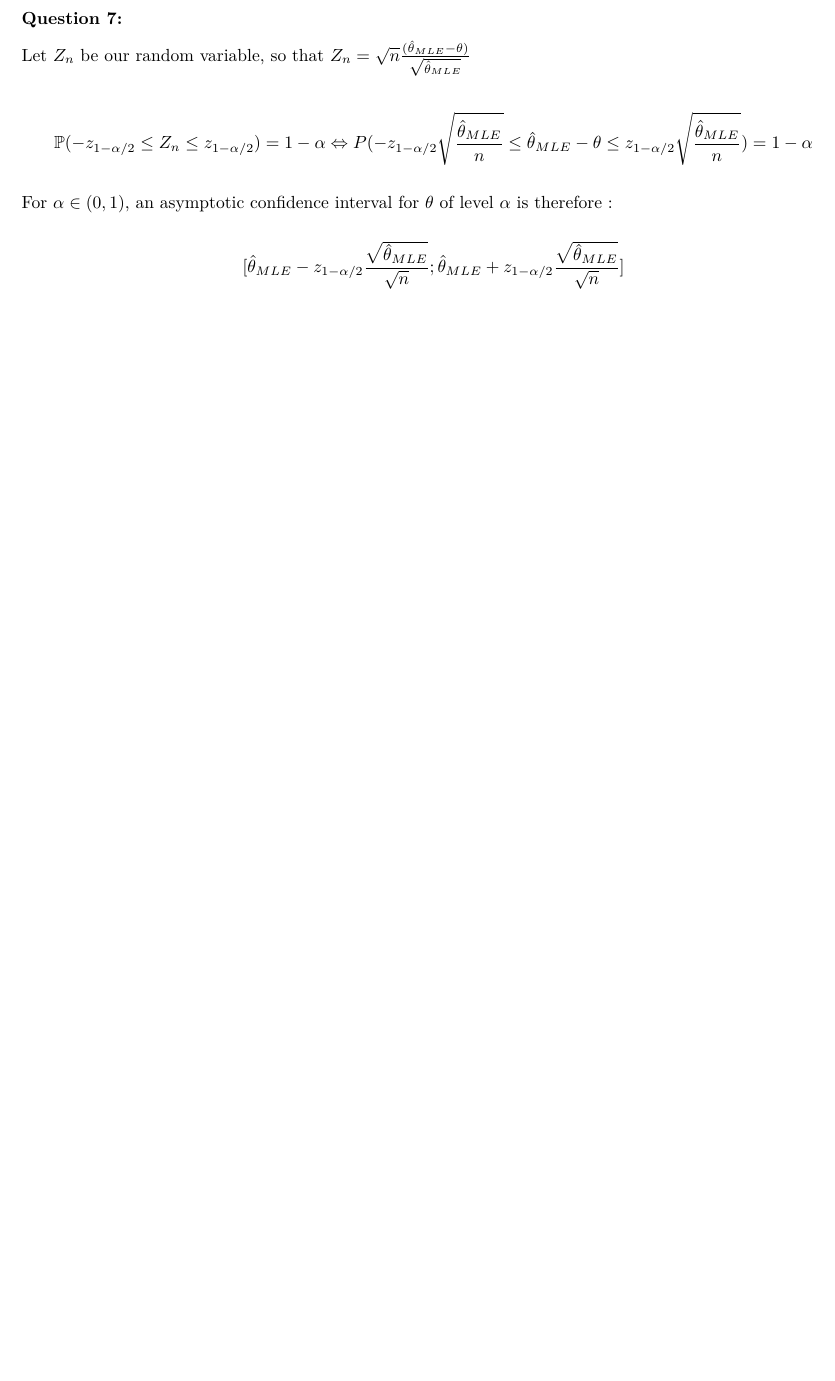
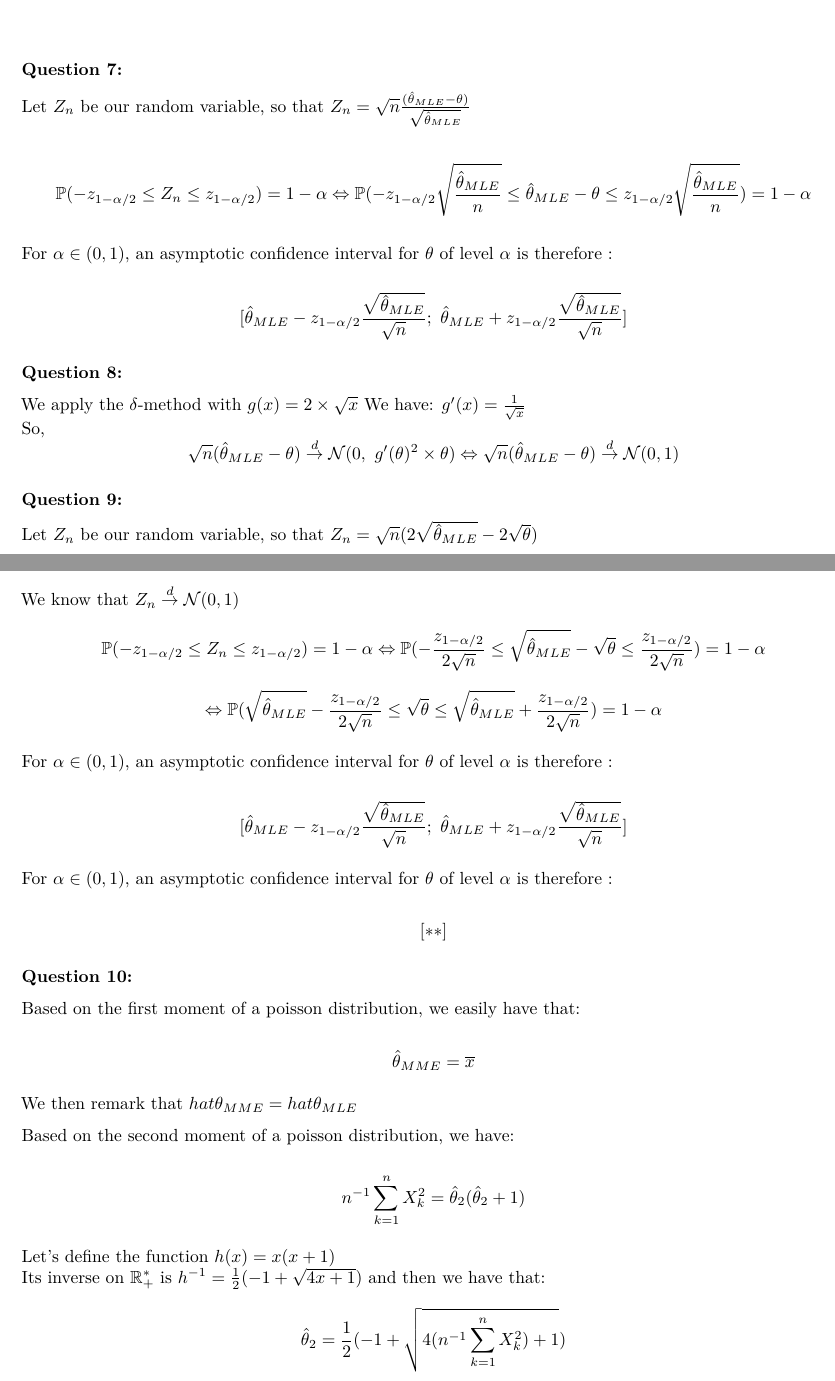
Before and after one commit to AdrienToulouse/Statistics, an R Markdown document (EX1.Rmd): part of page 4 of 4 before the commit and two parts of pages 4 and 5 of 5 after it, the two joined at a grey line, cut so that both start at the same text, the shorter picture padded with empty space. Rendered offline with R 4.5, knitr and Pandoc, then LaTeX, with nearby package versions; code that draws random numbers runs with fixed seeds of ours; a font, style sheet, LaTeX package, included part or bibliography that could not be used is replaced or left out.

Commit message:
question 10

```diff
--- a/EX1.Rmd
+++ b/EX1.Rmd
@@ -41,3 +42,4 @@ $$
 $$
 
 $$
+\mathbb{V} (\mathbb{X}) = \mathbb{E}[\mathbb{X}^2] - \mathbb{E}[\mathbb{X}]^2 = \theta (\theta + 1) - \theta^2 = \theta
@@ -123,11 +125,62 @@ qqline(sample)
 Let $Z_n$ be our random variable, so that $Z_n = \sqrt{n}\frac{(\hat\theta_{MLE}-\theta)}{\sqrt{\hat\theta_{MLE}}}$
 
 $$
-\mathbb{P} (-z_{1-\alpha/2} \leq Z_n \leq z_{1-\alpha/2}) = 1- \alpha \Leftrightarrow P(-z_{1-\alpha/2} \sqrt{\frac{\hat\theta_{MLE}}{n}} \leq \hat\theta_{MLE} - \theta \leq z_{1-\alpha/2}\sqrt{\frac{\hat\theta_{MLE}}{n}})= 1- \alpha
+\mathbb{P} (-z_{1-\alpha/2} \leq Z_n \leq z_{1-\alpha/2}) = 1- \alpha \Leftrightarrow \mathbb{P}(-z_{1-\alpha/2} \sqrt{\frac{\hat\theta_{MLE}}{n}} \leq \hat\theta_{MLE} - \theta \leq z_{1-\alpha/2}\sqrt{\frac{\hat\theta_{MLE}}{n}})= 1- \alpha
 $$
 
 For $\alpha \in (0, 1)$,  an asymptotic confidence interval for $\theta$ of level $\alpha$ is therefore :
 
 $$
-[\hat\theta_{MLE}-z_{1-\alpha/2}\frac{\sqrt{\hat\theta_{MLE}}}{\sqrt{n}};\hat\theta_{MLE}+z_{1-\alpha/2}\frac{\sqrt{\hat\theta_{MLE}}}{\sqrt{n}} ]
+[\hat \theta_{MLE} - z_{1-\alpha/2} \frac{\sqrt{\hat\theta_{MLE}}}{\sqrt{n}} ;\ \hat \theta_{MLE} + z_{1-\alpha/2} \frac{\sqrt{\hat\theta_{MLE}}} {\sqrt{n}}]
 $$
+
+### Question 8:
+
+We apply the $\delta$-method with $g(x) = 2 \times \sqrt{x}$
+We have: $g'(x) = \frac {1} {\sqrt{x}}$
+So,
+$$
+\sqrt{n} (\hat \theta_{MLE} - \theta) \overset{d} {\to} \mathcal{N}(0,\ g'(\theta)^2 \times \theta) \Leftrightarrow \sqrt{n} (\hat \theta_{MLE} - \theta) \overset{d} {\to} \mathcal{N}(0,1)
+$$
+
+### Question 9:
+
+Let $Z_n$ be our random variable, so that $Z_n = \sqrt{n} (2 \sqrt{\hat\theta_{MLE}} - 2 \sqrt{\theta})$
+
+We know that $Z_n \overset{d} {\to} \mathcal{N}(0,1)$
+$$
+\mathbb{P} (-z_{1-\alpha/2} \leq Z_n \leq z_{1-\alpha/2}) = 1- \alpha \Leftrightarrow \mathbb{P}(- \frac {z_{1-\alpha/2}} {2 \sqrt{n}} \leq \sqrt{\hat\theta_{MLE}} - \sqrt{\theta} \leq \frac {z_{1-\alpha/2}} {2 \sqrt{n}}) = 1- \alpha
+$$
+$$
+ \Leftrightarrow \mathbb{P} (\sqrt{\hat\theta_{MLE}} - \frac {z_{1-\alpha/2}} {2 \sqrt{n}} \leq \sqrt{\theta} \leq \sqrt{\hat\theta_{MLE}} + \frac {z_{1-\alpha/2}} {2 \sqrt{n}}) = 1- \alpha
+$$
+
+For $\alpha \in (0, 1)$,  an asymptotic confidence interval for $\theta$ of level $\alpha$ is therefore :
+
+$$
+[\hat \theta_{MLE} - z_{1-\alpha/2} \frac{\sqrt{\hat\theta_{MLE}}}{\sqrt{n}} ;\ \hat \theta_{MLE} + z_{1-\alpha/2} \frac{\sqrt{\hat\theta_{MLE}}} {\sqrt{n}}]
+$$
+
+For $\alpha \in (0, 1)$,  an asymptotic confidence interval for $\theta$ of level $\alpha$ is therefore :
+
+$$
+[**]
+$$
+
+### Question 10:
+
+Based on the first moment of a poisson distribution, we easily have that:
+
+$$\hat \theta_{MME} = \overline{x}$$
+
+We then remark that $hat \theta_{MME} = hat \theta_{MLE}$
+
+Based on the second moment of a poisson distribution, we have:
+
+$$
+n^{-1} \sum _{k=1} ^{n} X_k^2 = \hat \theta_{2} (\hat \theta_{2} + 1)
+$$
+
+Let's define the function $h(x) = x(x + 1)$
+Its inverse on $\mathbb{R}_+^*$ is $h^{-1} = \frac {1}{2} (- 1 + \sqrt{4 x + 1})$ and then we have that:
+$$\hat \theta_{2} = \frac {1}{2} (- 1 + \sqrt{4 (n^{-1} \sum _{k=1} ^{n} X_k^2) + 1})$$
```
Also changed, not shown: EX1.pdf, EX1.Rmd (23 more changed lines).
